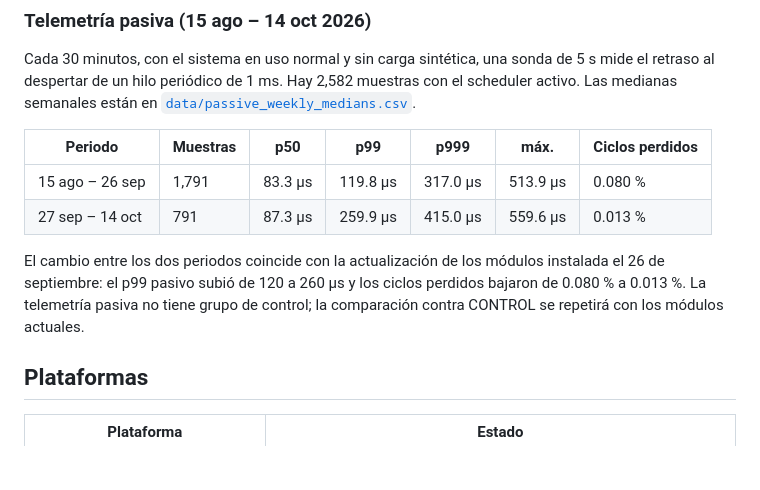
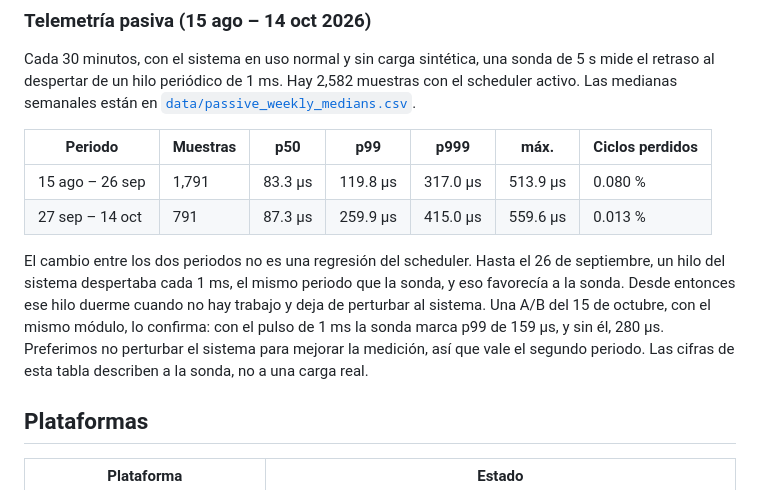
Before and after one commit to naype888-cloud/bacqm-systems, a Markdown page: README.md, the part around the change. Rendered like a GitHub page; blank space fills up the shorter version.

Commit message:
README: the Sep 26 change in the passive probe is the 1 ms pulse, not a regression
Co-Authored-By: Claude Opus 5.5 <noreply@anthropic.com>

```diff
--- a/README.md
+++ b/README.md
@@ -37,10 +37,14 @@ con el scheduler activo. Las medianas semanales están en
 | 15 ago – 26 sep | 1,791 | 83.3 µs | 119.8 µs | 317.0 µs | 513.9 µs | 0.080 % |
 | 27 sep – 14 oct | 791 | 87.3 µs | 259.9 µs | 415.0 µs | 559.6 µs | 0.013 % |
 
-El cambio entre los dos periodos coincide con la actualización de los módulos
-instalada el 26 de septiembre: el p99 pasivo subió de 120 a 260 µs y los ciclos
-perdidos bajaron de 0.080 % a 0.013 %. La telemetría pasiva no tiene grupo de
-control; la comparación contra CONTROL se repetirá con los módulos actuales.
+El cambio entre los dos periodos no es una regresión del scheduler. Hasta el
+26 de septiembre, un hilo del sistema despertaba cada 1 ms, el mismo periodo que
+la sonda, y eso favorecía a la sonda. Desde entonces ese hilo duerme cuando no
+hay trabajo y deja de perturbar al sistema. Una A/B del 15 de octubre, con el
+mismo módulo, lo confirma: con el pulso de 1 ms la sonda marca p99 de 159 µs, y
+sin él, 280 µs. Preferimos no perturbar el sistema para mejorar la medición, así
+que vale el segundo periodo. Las cifras de esta tabla describen a la sonda, no a
+una carga real.
 
 ## Plataformas
 
```
